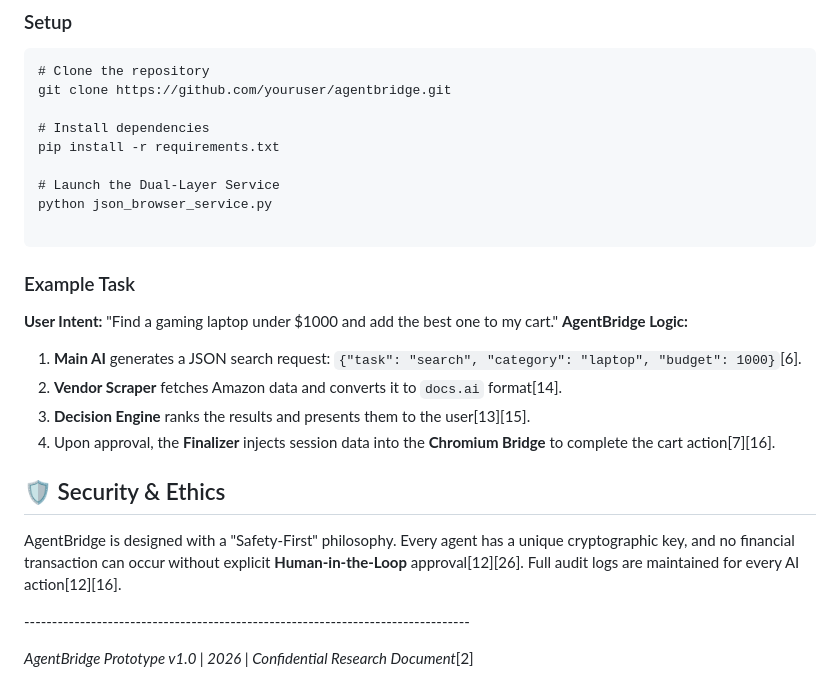
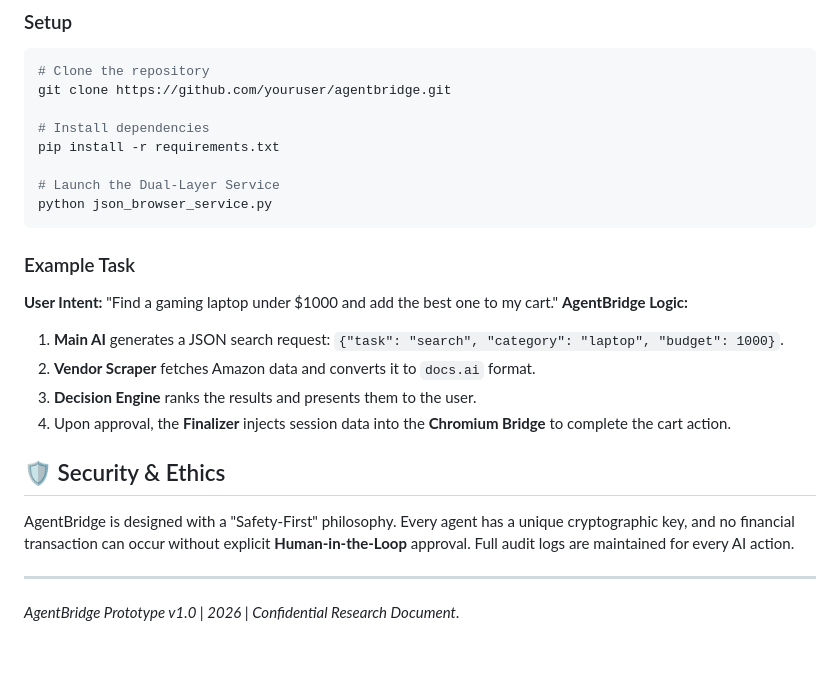
Before and after one commit to MullaMahammadasad/AgentBridge, a Markdown page: README.md, the part around one of its changes. GitHub-like rendering; blank space fills up the shorter version.

````diff
--- a/README.md
+++ b/README.md
@@ -63,22 +56,19 @@ pip install -r requirements.txt
 
 # Launch the Dual-Layer Service
 python json_browser_service.py
-
 ```
 
 ### Example Task
+**User Intent:** "Find a gaming laptop under $1000 and add the best one to my cart."
+**AgentBridge Logic:**
+1.  **Main AI** generates a JSON search request: `{"task": "search", "category": "laptop", "budget": 1000}`.
+2.  **Vendor Scraper** fetches Amazon data and converts it to `docs.ai` format.
+3.  **Decision Engine** ranks the results and presents them to the user.
+4.  Upon approval, the **Finalizer** injects session data into the **Chromium Bridge** to complete the cart action.
 
-**User Intent:** "Find a gaming laptop under $1000 and add the best one to my cart." **AgentBridge Logic:**
+## 🛡️ Security & Ethics
+AgentBridge is designed with a "Safety-First" philosophy. Every agent has a unique cryptographic key, and no financial transaction can occur without explicit **Human-in-the-Loop** approval. Full audit logs are maintained for every AI action.
 
-1. **Main AI** generates a JSON search request: `{"task": "search", "category": "laptop", "budget": 1000}`[6].
-2. **Vendor Scraper** fetches Amazon data and converts it to `docs.ai` format[14].
-3. **Decision Engine** ranks the results and presents them to the user[13][15].
-4. Upon approval, the **Finalizer** injects session data into the **Chromium Bridge** to complete the cart action[7][16].
+---
 
-## 🛡️ Security &amp; Ethics
-
-AgentBridge is designed with a "Safety-First" philosophy. Every agent has a unique cryptographic key, and no financial transaction can occur without explicit **Human-in-the-Loop** approval[12][26]. Full audit logs are maintained for every AI action[12][16].
-
-\--------------------------------------------------------------------------------
-
-*AgentBridge Prototype v1.0 | 2026 | Confidential Research Document*[2]
+*AgentBridge Prototype v1.0 | 2026 | Confidential Research Document*.
````
Also changed, not shown: other parts of README.md (+32 -39 lines).
